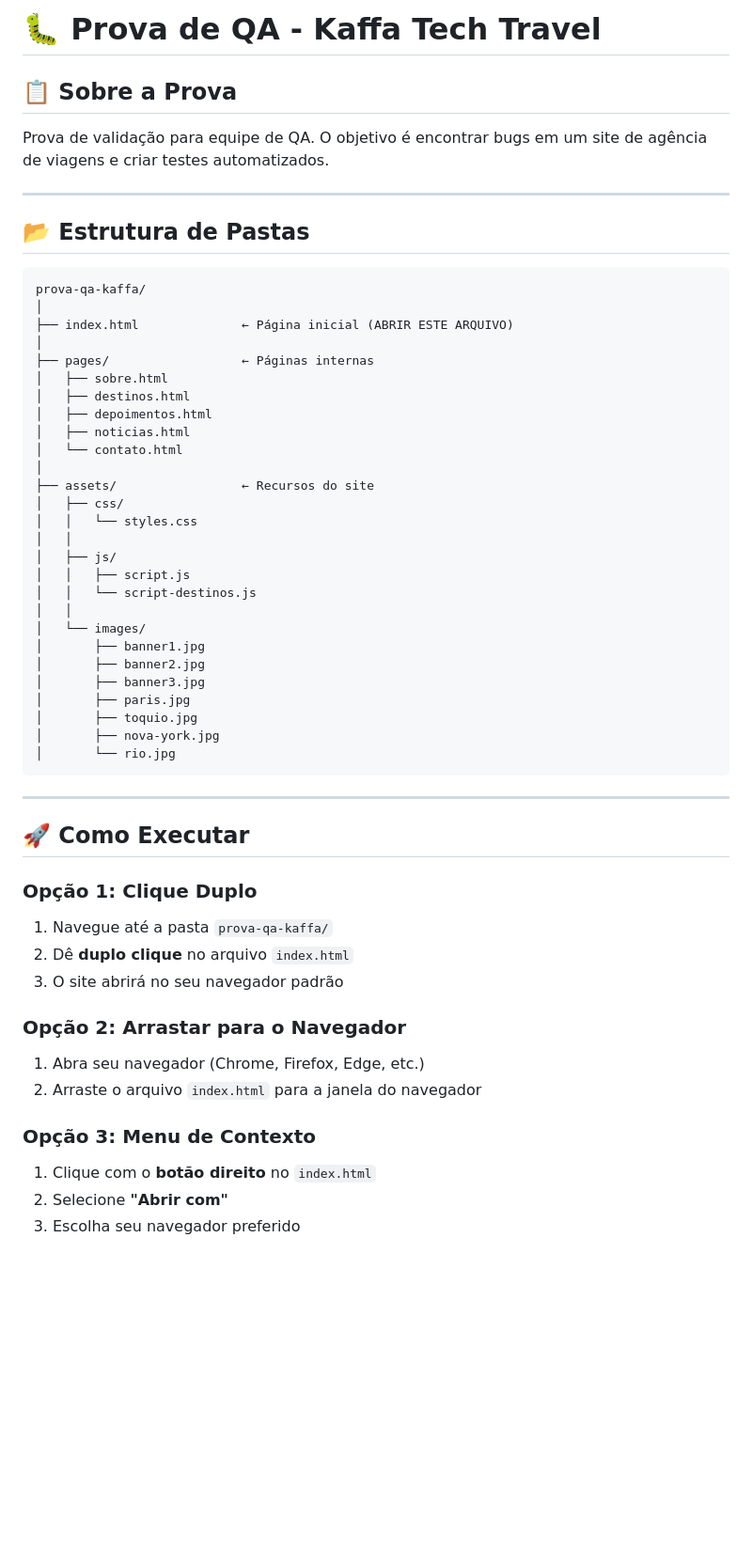
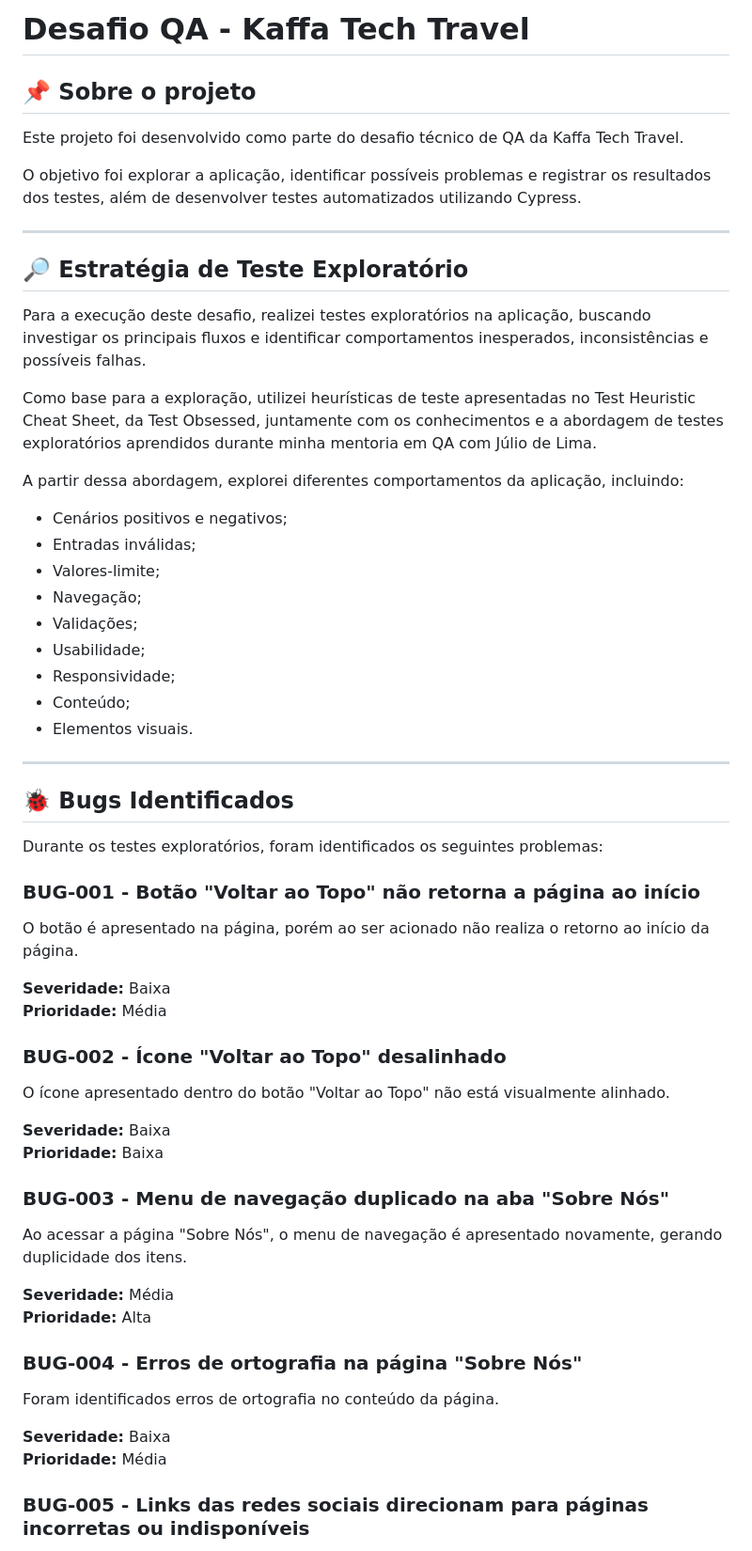
Before and after one commit to carolinereis1997/prova-qa-kaffa-tech-travel, a Markdown page: README.md, the part around one of its changes. Shown at 94% size. Rendered like a GitHub page; blank space fills up the shorter version.

Commit message:
Atualiza README com estrategia de testes

````diff
--- a/README.md
+++ b/README.md
@@ -1,56 +1,64 @@
-# 🐛 Prova de QA - Kaffa Tech Travel
+# Desafio QA - Kaffa Tech Travel
 
-## 📋 Sobre a Prova
-Prova de validação para equipe de QA. O objetivo é encontrar bugs em um site de agência de viagens e criar testes automatizados.
+## 📌 Sobre o projeto
+
+Este projeto foi desenvolvido como parte do desafio técnico de QA da Kaffa Tech Travel.
+
+O objetivo foi explorar a aplicação, identificar possíveis problemas e registrar os resultados dos testes, além de desenvolver testes automatizados utilizando Cypress.
 
 ---
 
-## 📂 Estrutura de Pastas
+## 🔎 Estratégia de Teste Exploratório
 
-```
-prova-qa-kaffa/
-│
-├── index.html              ← Página inicial (ABRIR ESTE ARQUIVO)
-│
-├── pages/                  ← Páginas internas
-│   ├── sobre.html
-│   ├── destinos.html
-│   ├── depoimentos.html
-│   ├── noticias.html
-│   └── contato.html
-│
-├── assets/                 ← Recursos do site
-│   ├── css/
-│   │   └── styles.css
-│   │
-│   ├── js/
-│   │   ├── script.js
-│   │   └── script-destinos.js
-│   │
-│   └── images/
-│       ├── banner1.jpg
-│       ├── banner2.jpg
-│       ├── banner3.jpg
-│       ├── paris.jpg
-│       ├── toquio.jpg
-│       ├── nova-york.jpg
-│       └── rio.jpg
-```
+Para a execução deste desafio, realizei testes exploratórios na aplicação, buscando investigar os principais fluxos e identificar comportamentos inesperados, inconsistências e possíveis falhas.
+
+Como base para a exploração, utilizei heurísticas de teste apresentadas no Test Heuristic Cheat Sheet, da Test Obsessed, juntamente com os conhecimentos e a abordagem de testes exploratórios aprendidos durante minha mentoria em QA com Júlio de Lima.
+
+A partir dessa abordagem, explorei diferentes comportamentos da aplicação, incluindo:
+
+- Cenários positivos e negativos;
+- Entradas inválidas;
+- Valores-limite;
+- Navegação;
+- Validações;
+- Usabilidade;
+- Responsividade;
+- Conteúdo;
+- Elementos visuais.
 
 ---
 
-## 🚀 Como Executar
+## 🐞 Bugs Identificados
 
-### Opção 1: Clique Duplo
-1. Navegue até a pasta `prova-qa-kaffa/`
-2. Dê **duplo clique** no arquivo `index.html`
-3. O site abrirá no seu navegador padrão
+Durante os testes exploratórios, foram identificados os seguintes problemas:
 
-### Opção 2: Arrastar para o Navegador
-1. Abra seu navegador (Chrome, Firefox, Edge, etc.)
-2. Arraste o arquivo `index.html` para a janela do navegador
+### BUG-001 - Botão "Voltar ao Topo" não retorna a página ao início
 
-### Opção 3: Menu de Contexto
-1. Clique com o **botão direito** no `index.html`
-2. Selecione **"Abrir com"**
-3. Escolha seu navegador preferido
+O botão é apresentado na página, porém ao ser acionado não realiza o retorno ao início da página.
+
+**Severidade:** Baixa
+**Prioridade:** Média
+
+### BUG-002 - Ícone "Voltar ao Topo" desalinhado
+
+O ícone apresentado dentro do botão "Voltar ao Topo" não está visualmente alinhado.
+
+**Severidade:** Baixa
+**Prioridade:** Baixa
+
+### BUG-003 - Menu de navegação duplicado na aba "Sobre Nós"
+
+Ao acessar a página "Sobre Nós", o menu de navegação é apresentado novamente, gerando duplicidade dos itens.
+
+**Severidade:** Média
+**Prioridade:** Alta
+
+### BUG-004 - Erros de ortografia na página "Sobre Nós"
+
+Foram identificados erros de ortografia no conteúdo da página.
+
+**Severidade:** Baixa
+**Prioridade:** Média
+
+### BUG-005 - Links das redes sociais direcionam para páginas incorretas ou indisponíveis
+
````
Also changed, not shown: other parts of README.md (+70 -112 lines).
